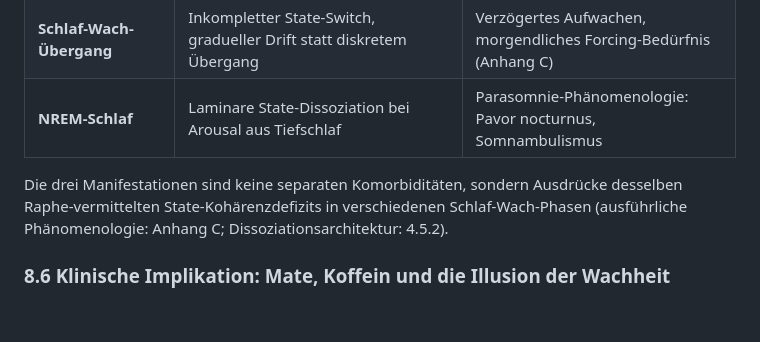
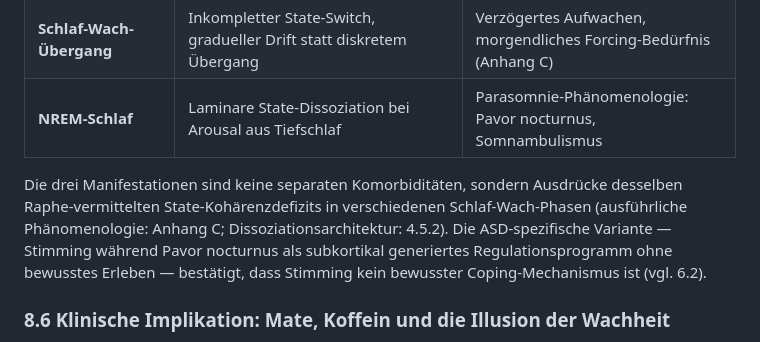
Before and after one commit to Nyanna/XY.Archive, a Markdown page: 02_pathogenese_modell/08_synchronisation.md, the part around the change. GitHub-like rendering; blank space fills up the shorter version.

```diff
--- a/02_pathogenese_modell/08_synchronisation.md
+++ b/02_pathogenese_modell/08_synchronisation.md
@@ -139,7 +139,7 @@ Die in 8.2–8.5 beschriebene Desynchronisierung der Modulationssysteme erzeugt
 | **Schlaf-Wach-Übergang** | Inkompletter State-Switch, gradueller Drift statt diskretem Übergang | Verzögertes Aufwachen, morgendliches Forcing-Bedürfnis (Anhang C) |
 | **NREM-Schlaf** | Laminare State-Dissoziation bei Arousal aus Tiefschlaf | Parasomnie-Phänomenologie: Pavor nocturnus, Somnambulismus |
 
-Die drei Manifestationen sind keine separaten Komorbiditäten, sondern Ausdrücke desselben Raphe-vermittelten State-Kohärenzdefizits in verschiedenen Schlaf-Wach-Phasen (ausführliche Phänomenologie: Anhang C; Dissoziationsarchitektur: 4.5.2).
+Die drei Manifestationen sind keine separaten Komorbiditäten, sondern Ausdrücke desselben Raphe-vermittelten State-Kohärenzdefizits in verschiedenen Schlaf-Wach-Phasen (ausführliche Phänomenologie: Anhang C; Dissoziationsarchitektur: 4.5.2). Die ASD-spezifische Variante — Stimming während Pavor nocturnus als subkortikal generiertes Regulationsprogramm ohne bewusstes Erleben — bestätigt, dass Stimming kein bewusster Coping-Mechanismus ist (vgl. 6.2).
 
 ### **8.6 Klinische Implikation: Mate, Koffein und die Illusion der Wachheit**
 
```
Also changed, not shown: 02_pathogenese_modell/06_manifestation3.md (+2 -2 lines).
